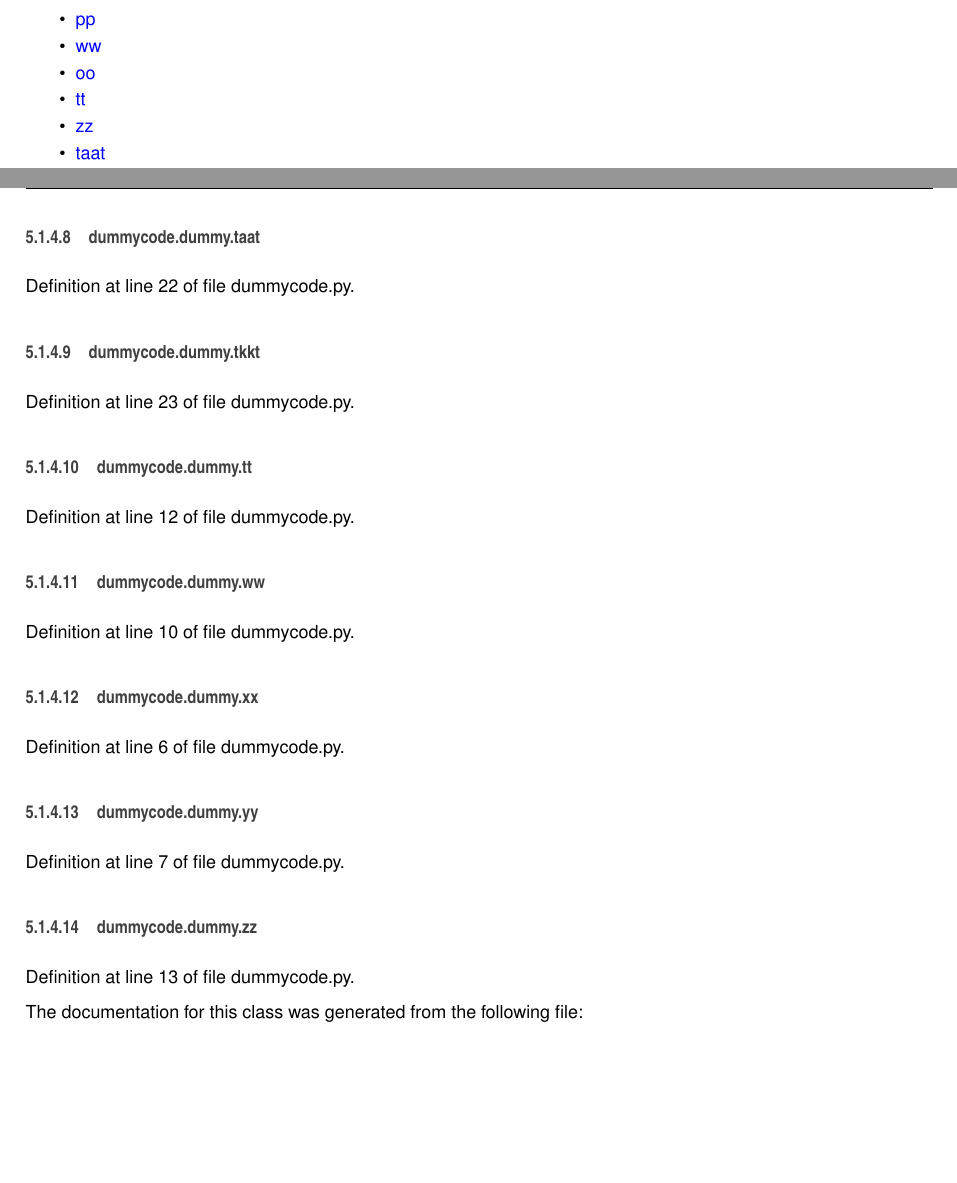
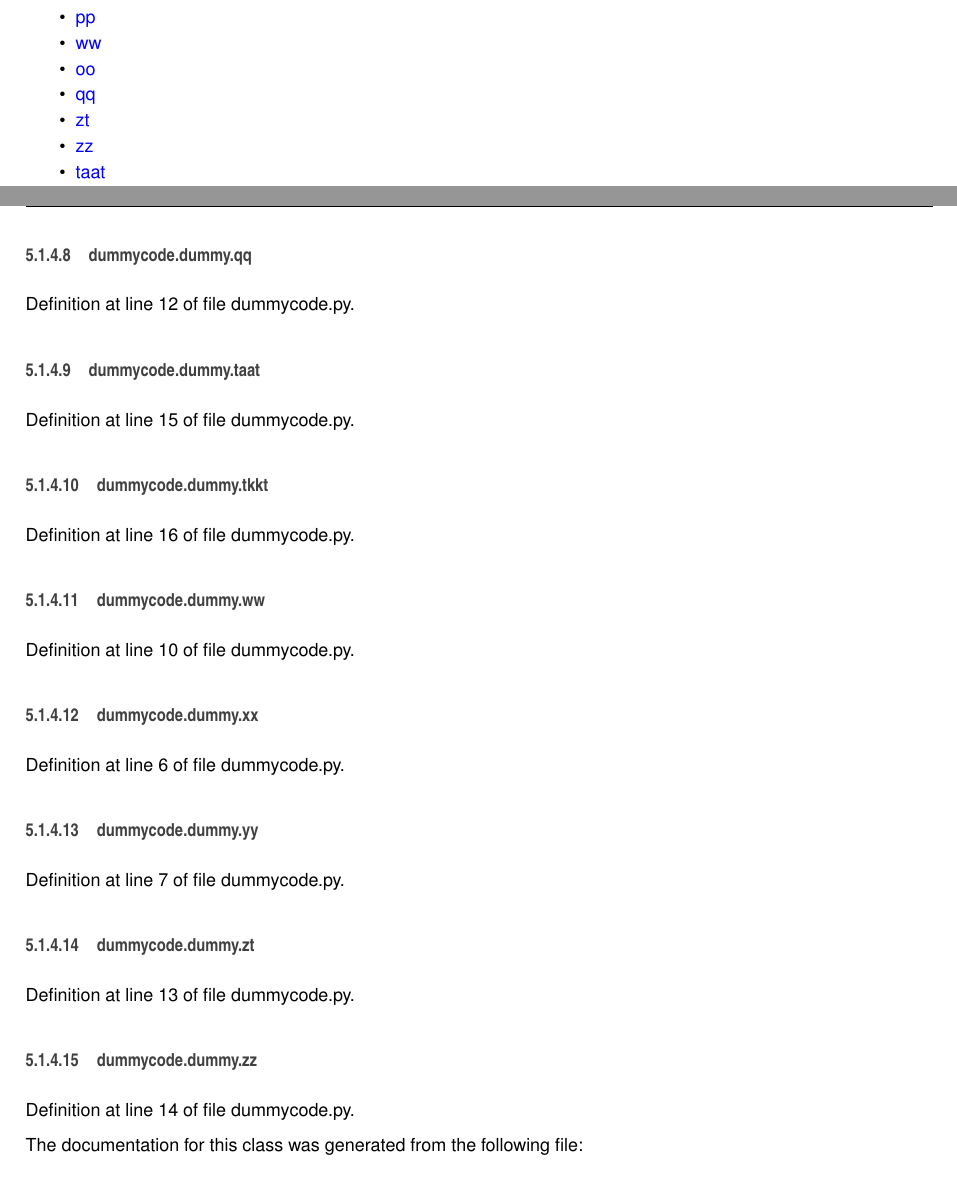
Before and after one commit to Aachen-3A/testintegration, a LaTeX book (doc/doc_master/latex/refman.tex, which reads doc/doc_master/latex/classdummycode_1_1dummy.tex): two parts of pages 13 and 15 of 18, joined at a grey line, cut so that both start at the same text, the shorter picture padded with empty space. Compiled offline with pdfLaTeX.

Commit message:
updated doxygen documentation for branch: master

```diff
--- a/doc/doc_master/latex/classdummycode_1_1dummy.tex
+++ b/doc/doc_master/latex/classdummycode_1_1dummy.tex
@@ -30,7 +30,9 @@ def \hyperlink{classdummycode_1_1dummy_a0ba4f337dcebcb471c9e7947aace7e4e}{some\-
 \item
 \hyperlink{classdummycode_1_1dummy_a49635a45286e102fb960d0bc4f4c3621}{oo}
 \item
-\hyperlink{classdummycode_1_1dummy_ac1a6206c9bd102d051018258c3b54de9}{tt}
+\hyperlink{classdummycode_1_1dummy_ab9bf069831fc294a2b621de6f769b9fd}{qq}
+\item
+\hyperlink{classdummycode_1_1dummy_af78a012efe5cf775029302a592858693}{zt}
 \item
 \hyperlink{classdummycode_1_1dummy_af5c829ccdb5a89e8ba0f2cf476cb2aa0}{zz}
 \item
@@ -162,26 +164,26 @@ Definition at line 11 of file dummycode.\-py.
 
 Definition at line 9 of file dummycode.\-py.
 
+\index{dummycode\-::dummy@{dummycode\-::dummy}!qq@{qq}}
+\index{qq@{qq}!dummycode::dummy@{dummycode\-::dummy}}
+\subsubsection[{qq}]{\setlength{\rightskip}{0pt plus 5cm}dummycode.\-dummy.\-qq}\label{classdummycode_1_1dummy_ab9bf069831fc294a2b621de6f769b9fd}
+
+
+Definition at line 12 of file dummycode.\-py.
+
 \index{dummycode\-::dummy@{dummycode\-::dummy}!taat@{taat}}
 \index{taat@{taat}!dummycode::dummy@{dummycode\-::dummy}}
 \subsubsection[{taat}]{\setlength{\rightskip}{0pt plus 5cm}dummycode.\-dummy.\-taat}\label{classdummycode_1_1dummy_a638ed861d153ec60095bed0527eb89fc}
 
 
-Definition at line 22 of file dummycode.\-py.
+Definition at line 15 of file dummycode.\-py.
 
 \index{dummycode\-::dummy@{dummycode\-::dummy}!tkkt@{tkkt}}
 \index{tkkt@{tkkt}!dummycode::dummy@{dummycode\-::dummy}}
 \subsubsection[{tkkt}]{\setlength{\rightskip}{0pt plus 5cm}dummycode.\-dummy.\-tkkt}\label{classdummycode_1_1dummy_ac97503870ca57fa0d663fcc8177e9f75}
 
 
-Definition at line 23 of file dummycode.\-py.
-
-\index{dummycode\-::dummy@{dummycode\-::dummy}!tt@{tt}}
-\index{tt@{tt}!dummycode::dummy@{dummycode\-::dummy}}
-\subsubsection[{tt}]{\setlength{\rightskip}{0pt plus 5cm}dummycode.\-dummy.\-tt}\label{classdummycode_1_1dummy_ac1a6206c9bd102d051018258c3b54de9}
-
-
-Definition at line 12 of file dummycode.\-py.
+Definition at line 16 of file dummycode.\-py.
 
 \index{dummycode\-::dummy@{dummycode\-::dummy}!ww@{ww}}
 \index{ww@{ww}!dummycode::dummy@{dummycode\-::dummy}}
@@ -204,12 +206,19 @@ Definition at line 6 of file dummycode.\-py.
 
 Definition at line 7 of file dummycode.\-py.
 
+\index{dummycode\-::dummy@{dummycode\-::dummy}!zt@{zt}}
+\index{zt@{zt}!dummycode::dummy@{dummycode\-::dummy}}
+\subsubsection[{zt}]{\setlength{\rightskip}{0pt plus 5cm}dummycode.\-dummy.\-zt}\label{classdummycode_1_1dummy_af78a012efe5cf775029302a592858693}
+
+
+Definition at line 13 of file dummycode.\-py.
+
 \index{dummycode\-::dummy@{dummycode\-::dummy}!zz@{zz}}
 \index{zz@{zz}!dummycode::dummy@{dummycode\-::dummy}}
 \subsubsection[{zz}]{\setlength{\rightskip}{0pt plus 5cm}dummycode.\-dummy.\-zz}\label{classdummycode_1_1dummy_af5c829ccdb5a89e8ba0f2cf476cb2aa0}
 
 
-Definition at line 13 of file dummycode.\-py.
+Definition at line 14 of file dummycode.\-py.
 
 
 
--- a/doc/doc_master/latex/refman.tex
+++ b/doc/doc_master/latex/refman.tex
@@ -67,8 +67,8 @@
 \fancyhead[RO]{\fancyplain{}{\bfseries\thepage}}
 \fancyfoot[LE]{\fancyplain{}{}}
 \fancyfoot[CE]{\fancyplain{}{}}
-\fancyfoot[RE]{\fancyplain{}{\bfseries\scriptsize Generated on Wed Jan 28 2015 17\-:05\-:55 for libs3a by Doxygen }}
-\fancyfoot[LO]{\fancyplain{}{\bfseries\scriptsize Generated on Wed Jan 28 2015 17\-:05\-:55 for libs3a by Doxygen }}
+\fancyfoot[RE]{\fancyplain{}{\bfseries\scriptsize Generated on Wed Jan 28 2015 17\-:22\-:24 for libs3a by Doxygen }}
+\fancyfoot[LO]{\fancyplain{}{\bfseries\scriptsize Generated on Wed Jan 28 2015 17\-:22\-:24 for libs3a by Doxygen }}
 \fancyfoot[CO]{\fancyplain{}{}}
 \fancyfoot[RO]{\fancyplain{}{}}
 \renewcommand{\footrulewidth}{0.4pt}
```
Also changed, not shown: doc/doc_master/latex/classdummycode_1_1dummy.tex (6 more changed lines), doc/doc_master/latex/refman.tex (2 more changed lines), 17 other files.
